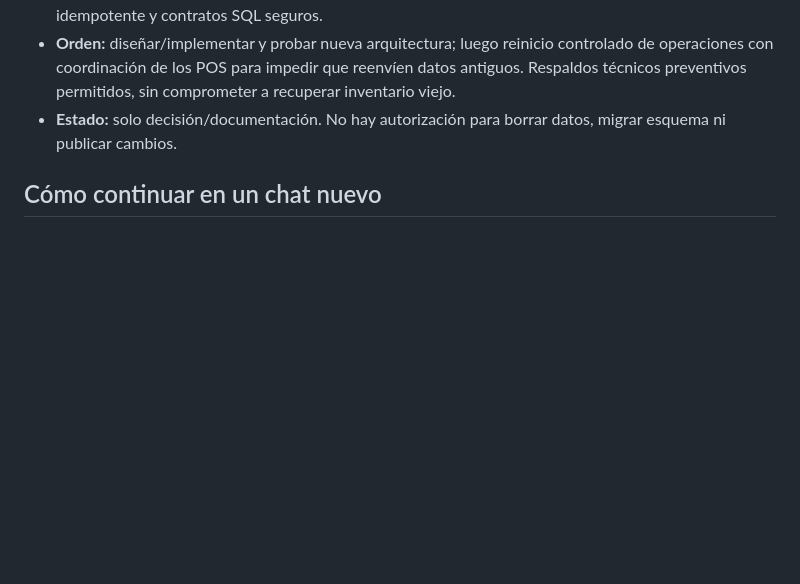
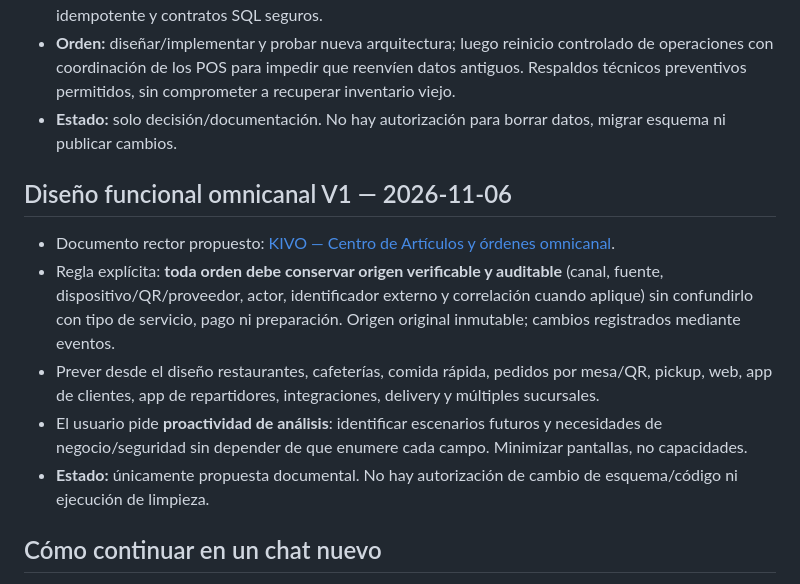
Before and after one commit to reySanchezDev/SmootControl, a Markdown page: CONTEXTO_PROYECTO.md, the part around the change. Rendered like a GitHub page; blank space fills up the shorter version.

Commit message:
docs: enlazar diseño omnicanal y requisito de procedencia de órdenes

```diff
--- a/CONTEXTO_PROYECTO.md
+++ b/CONTEXTO_PROYECTO.md
@@ -73,6 +73,14 @@
 - **Orden:** diseñar/implementar y probar nueva arquitectura; luego reinicio controlado de operaciones con coordinación de los POS para impedir que reenvíen datos antiguos. Respaldos técnicos preventivos permitidos, sin comprometer a recuperar inventario viejo.
 - **Estado:** solo decisión/documentación. No hay autorización para borrar datos, migrar esquema ni publicar cambios.
 
+
+## Diseño funcional omnicanal V1 — 2026-11-06
+- Documento rector propuesto: [KIVO — Centro de Artículos y órdenes omnicanal](Documentation/Diseno/KIVO_ARQUITECTURA_FUNCIONAL_OMNICANAL_V1.md).
+- Regla explícita: **toda orden debe conservar origen verificable y auditable** (canal, fuente, dispositivo/QR/proveedor, actor, identificador externo y correlación cuando aplique) sin confundirlo con tipo de servicio, pago ni preparación. Origen original inmutable; cambios registrados mediante eventos.
+- Prever desde el diseño restaurantes, cafeterías, comida rápida, pedidos por mesa/QR, pickup, web, app de clientes, app de repartidores, integraciones, delivery y múltiples sucursales.
+- El usuario pide **proactividad de análisis**: identificar escenarios futuros y necesidades de negocio/seguridad sin depender de que enumere cada campo. Minimizar pantallas, no capacidades.
+- **Estado:** únicamente propuesta documental. No hay autorización de cambio de esquema/código ni ejecución de limpieza.
+
 ## Cómo continuar en un chat nuevo
 1. Leer este archivo y los documentos de arquitectura/reglas citados.
 2. Consultar la rama activa y los commits más recientes; no asumir que `main` contiene todo el desarrollo V2.
```
